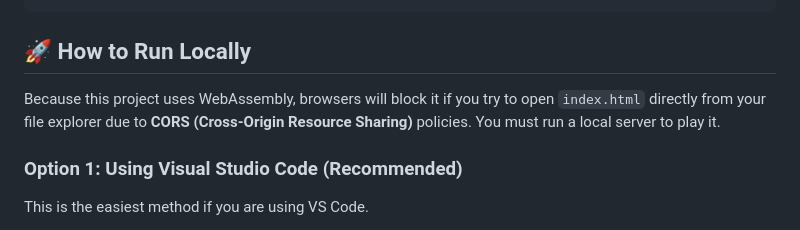
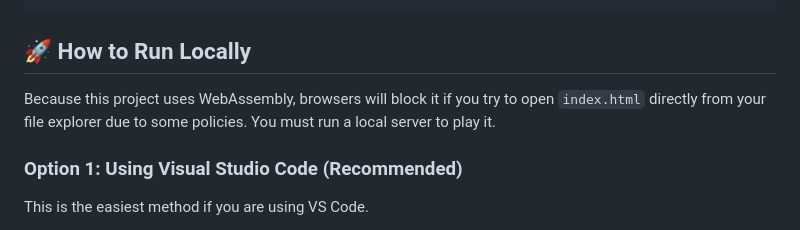
Before and after one commit to AndyRBhat/WizardGameApp, a Markdown page: README.md, the part around the change. Drawn GitHub-style.

````diff
--- a/README.md
+++ b/README.md
@@ -71,7 +71,7 @@ This game uses `pyodide.js` to load the Python runtime.
 ```
 ## 🚀 How to Run Locally
 
-Because this project uses WebAssembly, browsers will block it if you try to open `index.html` directly from your file explorer due to **CORS (Cross-Origin Resource Sharing)** policies. You must run a local server to play it.
+Because this project uses WebAssembly, browsers will block it if you try to open `index.html` directly from your file explorer due to some policies. You must run a local server to play it.
 
 ### Option 1: Using Visual Studio Code (Recommended)
 This is the easiest method if you are using VS Code.
````
